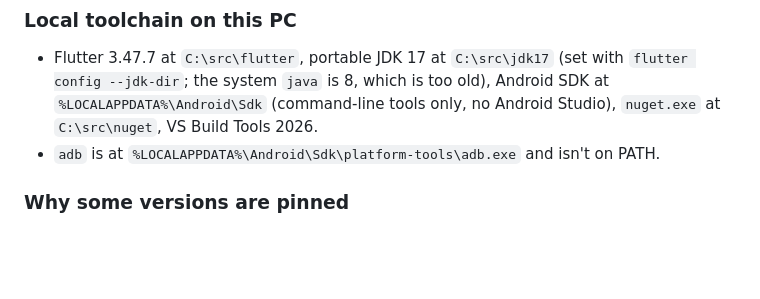
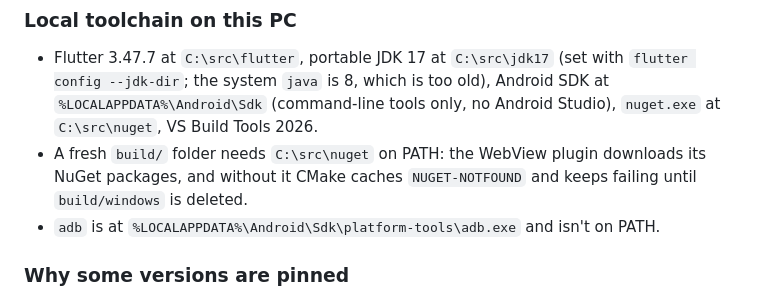
Before and after one commit to DanielLeon2143/heat-bits, a Markdown page: CLAUDE.md, the part around the change. GitHub-like rendering; blank space fills up the shorter version.

Commit message:
CLAUDE.md: a fresh build needs nuget on PATH
Co-Authored-By: Claude Opus 5.5 <noreply@anthropic.com>

```diff
--- a/CLAUDE.md
+++ b/CLAUDE.md
@@ -127,6 +127,8 @@ because those get recreated on every CI run.
 - Flutter 3.47.7 at `C:\src\flutter`, portable JDK 17 at `C:\src\jdk17` (set with `flutter config --jdk-dir`;
   the system `java` is 8, which is too old), Android SDK at `%LOCALAPPDATA%\Android\Sdk` (command-line
   tools only, no Android Studio), `nuget.exe` at `C:\src\nuget`, VS Build Tools 2026.
+- A fresh `build/` folder needs `C:\src\nuget` on PATH: the WebView plugin downloads its NuGet packages, and without
+  it CMake caches `NUGET-NOTFOUND` and keeps failing until `build/windows` is deleted.
 - `adb` is at `%LOCALAPPDATA%\Android\Sdk\platform-tools\adb.exe` and isn't on PATH.
 
 ### Why some versions are pinned
```
